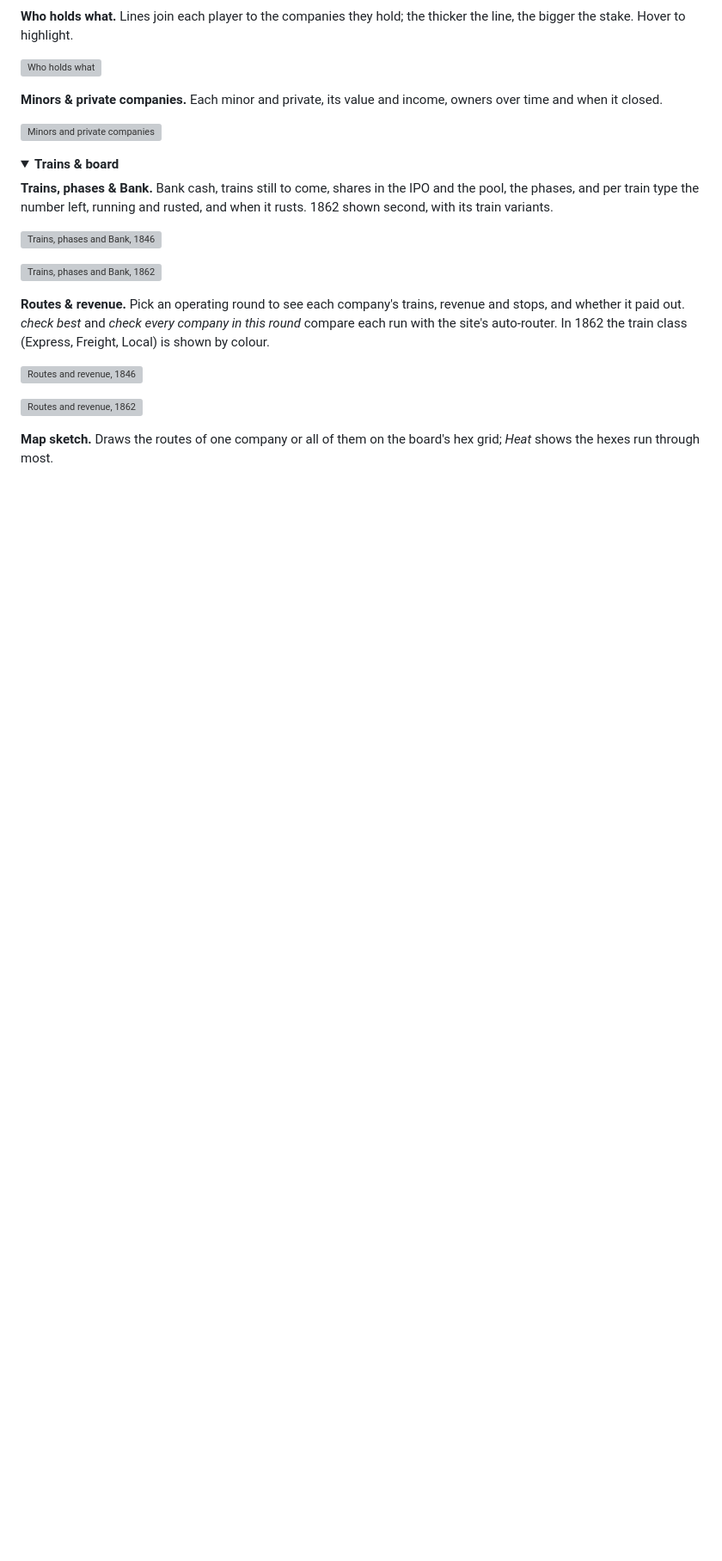
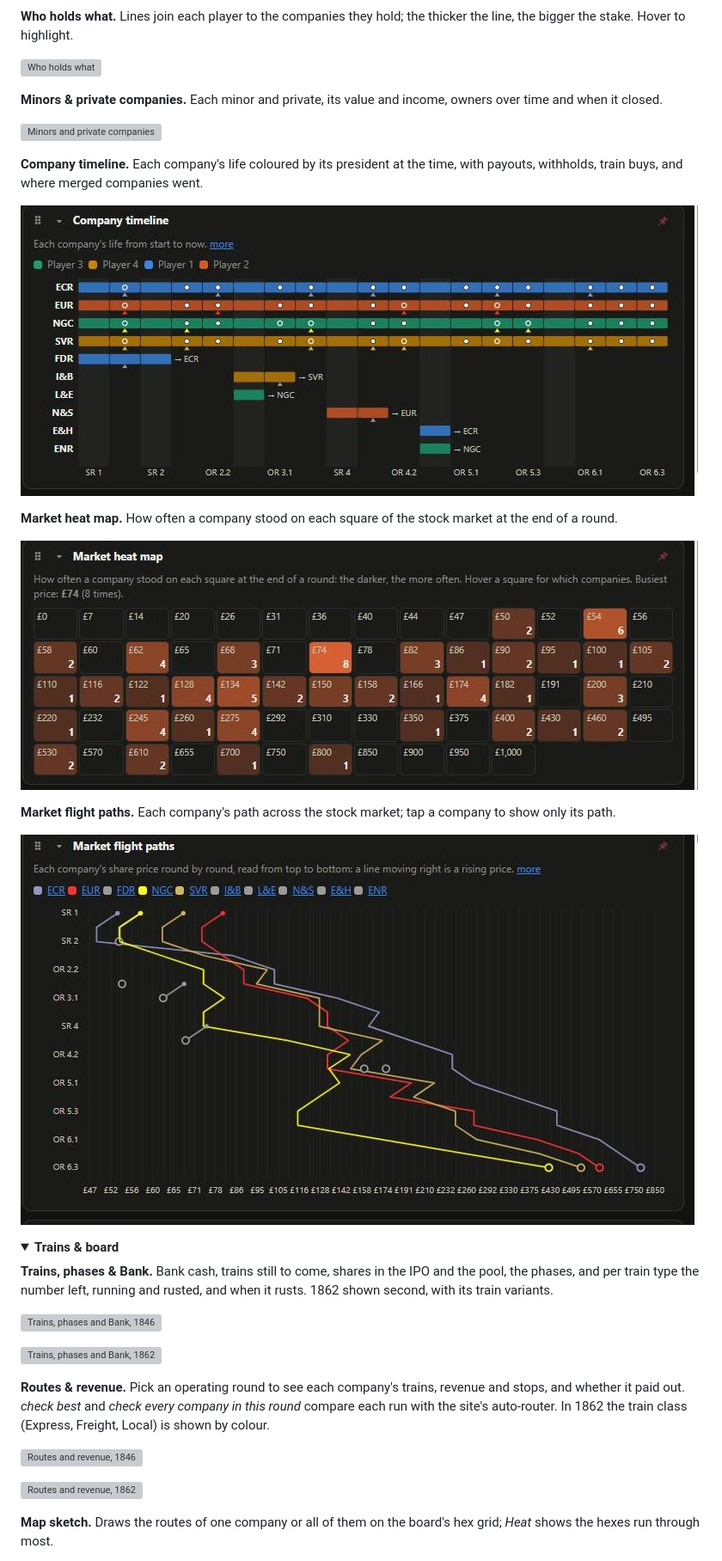
Before and after one commit to mvhjim/18xx-jnnstats, a Markdown page: README.md, the part around one of its changes. Shown at 86% size. GitHub-like rendering; pictures changed too: docs/views/1862-company-timeline.jpg (added), docs/views/1862-market-flight-paths.jpg (added), docs/views/1862-market-heat-map.jpg (added); folded sections open; blank space fills up the shorter version; grey boxes are pictures that could not be loaded.

```diff
--- a/README.md
+++ b/README.md
@@ -450,6 +458,18 @@ Every card and tab in the window, one picture each. They were taken from two fin
 
 ![Minors and private companies](docs/views/1846-minors-privates.jpg)
 
+**Company timeline.** Each company's life coloured by its president at the time, with payouts, withholds, train buys, and where merged companies went.
+
+![Company timeline](docs/views/1862-company-timeline.jpg)
+
+**Market heat map.** How often a company stood on each square of the stock market at the end of a round.
+
+![Market heat map](docs/views/1862-market-heat-map.jpg)
+
+**Market flight paths.** Each company's path across the stock market; tap a company to show only its path.
+
+![Market flight paths](docs/views/1862-market-flight-paths.jpg)
+
 </details>
 
 <details>
```
Also changed, not shown: other parts of README.md (+12 -0 lines), CHANGELOG.md (+10 -0 lines), docs/views/1862-money-flow.jpg (added), docs/views/1862-rank-bump-chart.jpg (added), docs/views/1862-train-flows.jpg (added), 2 other files.
